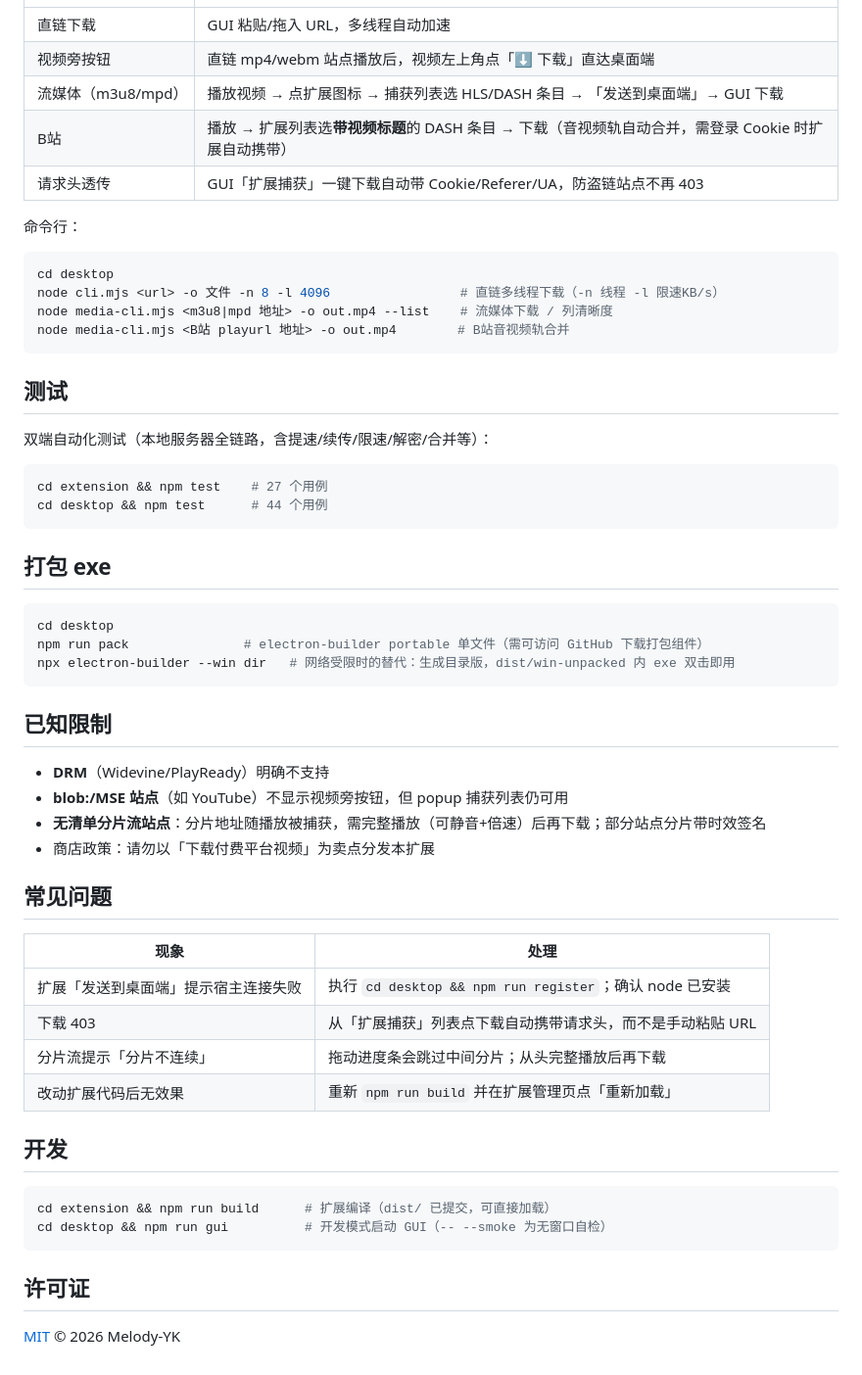
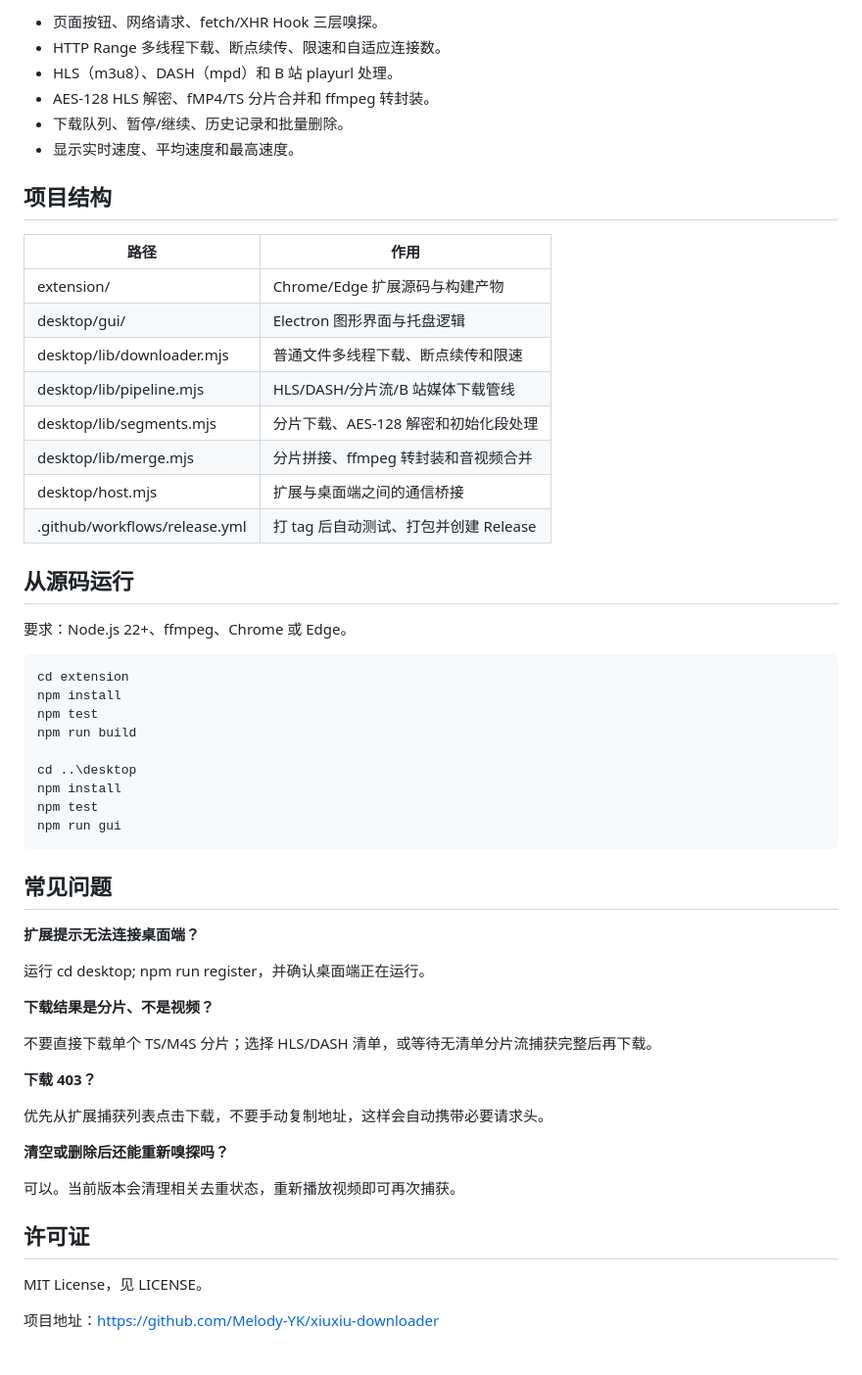
Before and after one commit to Melody-YK/xiuxiu-downloader, a Markdown page: README.md, the part around one of its changes. Shown at 98% size. Rendered like a GitHub page.

Commit message:
docs: clarify downloads and setup

````diff
--- a/README.md
+++ b/README.md
@@ -67,59 +71,59 @@ desktop/     桌面端（纯 Node 核心 + Electron GUI，零第三方运行时
+- 页面按钮、网络请求、fetch/XHR Hook 三层嗅探。
+- HTTP Range 多线程下载、断点续传、限速和自适应连接数。
+- HLS（m3u8）、DASH（mpd）和 B 站 playurl 处理。
+- AES-128 HLS 解密、fMP4/TS 分片合并和 ffmpeg 转封装。
+- 下载队列、暂停/继续、历史记录和批量删除。
+- 显示实时速度、平均速度和最高速度。
+
+## 项目结构
+
+| 路径 | 作用 |
 |---|---|
-| 直链下载 | GUI 粘贴/拖入 URL，多线程自动加速 |
-| 视频旁按钮 | 直链 mp4/webm 站点播放后，视频左上角点「⬇ 下载」直达桌面端 |
-| 流媒体（m3u8/mpd） | 播放视频 → 点扩展图标 → 捕获列表选 HLS/DASH 条目 → 「发送到桌面端」→ GUI 下载 |
-| B站 | 播放 → 扩展列表选**带视频标题**的 DASH 条目 → 下载（音视频轨自动合并，需登录 Cookie 时扩展自动携带） |
-| 请求头透传 | GUI「扩展捕获」一键下载自动带 Cookie/Referer/UA，防盗链站点不再 403 |
+| extension/ | Chrome/Edge 扩展源码与构建产物 |
+| desktop/gui/ | Electron 图形界面与托盘逻辑 |
+| desktop/lib/downloader.mjs | 普通文件多线程下载、断点续传和限速 |
+| desktop/lib/pipeline.mjs | HLS/DASH/分片流/B 站媒体下载管线 |
+| desktop/lib/segments.mjs | 分片下载、AES-128 解密和初始化段处理 |
+| desktop/lib/merge.mjs | 分片拼接、ffmpeg 转封装和音视频合并 |
+| desktop/host.mjs | 扩展与桌面端之间的通信桥接 |
+| .github/workflows/release.yml | 打 tag 后自动测试、打包并创建 Release |
 
-命令行：
+## 从源码运行
 
-```powershell
-cd desktop
-node cli.mjs <url> -o 文件 -n 8 -l 4096                 # 直链多线程下载（-n 线程 -l 限速KB/s）
-node media-cli.mjs <m3u8|mpd 地址> -o out.mp4 --list    # 流媒体下载 / 列清晰度
-node media-cli.mjs <B站 playurl 地址> -o out.mp4        # B站音视频轨合并
-```
+要求：Node.js 22+、ffmpeg、Chrome 或 Edge。
 
-## 测试
+~~~powershell
+cd extension
+npm install
+npm test
+npm run build
 
-双端自动化测试（本地服务器全链路，含提速/续传/限速/解密/合并等）：
-
-```powershell
-cd extension && npm test    # 27 个用例
-cd desktop && npm test      # 44 个用例
-```
-
-## 打包 exe
-
-```powershell
-cd desktop
-npm run pack               # electron-builder portable 单文件（需可访问 GitHub 下载打包组件）
-npx electron-builder --win dir   # 网络受限时的替代：生成目录版，dist/win-unpacked 内 exe 双击即用
-```
-
-## 已知限制
-
-- **DRM**（Widevine/PlayReady）明确不支持
-- **blob:/MSE 站点**（如 YouTube）不显示视频旁按钮，但 popup 捕获列表仍可用
-- **无清单分片流站点**：分片地址随播放被捕获，需完整播放（可静音+倍速）后再下载；部分站点分片带时效签名
-- 商店政策：请勿以「下载付费平台视频」为卖点分发本扩展
+cd ..\desktop
+npm install
+npm test
+npm run gui
+~~~
 
 ## 常见问题
 
-| 现象 | 处理 |
-|---|---|
-| 扩展「发送到桌面端」提示宿主连接失败 | 执行 `cd desktop && npm run register`；确认 node 已安装 |
-| 下载 403 | 从「扩展捕获」列表点下载自动携带请求头，而不是手动粘贴 URL |
-| 分片流提示「分片不连续」 | 拖动进度条会跳过中间分片；从头完整播放后再下载 |
-| 改动扩展代码后无效果 | 重新 `npm run build` 并在扩展管理页点「重新加载」 |
+**扩展提示无法连接桌面端？**
 
-## 开发
+运行 cd desktop; npm run register，并确认桌面端正在运行。
 
-```powershell
-cd extension && npm run build      # 扩展编译（dist/ 已提交，可直接加载）
-cd desktop && npm run gui          # 开发模式启动 GUI（-- --smoke 为无窗口自检）
-```
+**下载结果是分片、不是视频？**
+
+不要直接下载单个 TS/M4S 分片；选择 HLS/DASH 清单，或等待无清单分片流捕获完整后再下载。
+
+**下载 403？**
+
+优先从扩展捕获列表点击下载，不要手动复制地址，这样会自动携带必要请求头。
+
+**清空或删除后还能重新嗅探吗？**
+
+可以。当前版本会清理相关去重状态，重新播放视频即可再次捕获。
 
 ## 许可证
 
-[MIT](LICENSE) © 2026 Melody-YK
+MIT License，见 LICENSE。
+
+项目地址：https://github.com/Melody-YK/xiuxiu-downloader
````
Also changed, not shown: other parts of README.md (+53 -49 lines).
